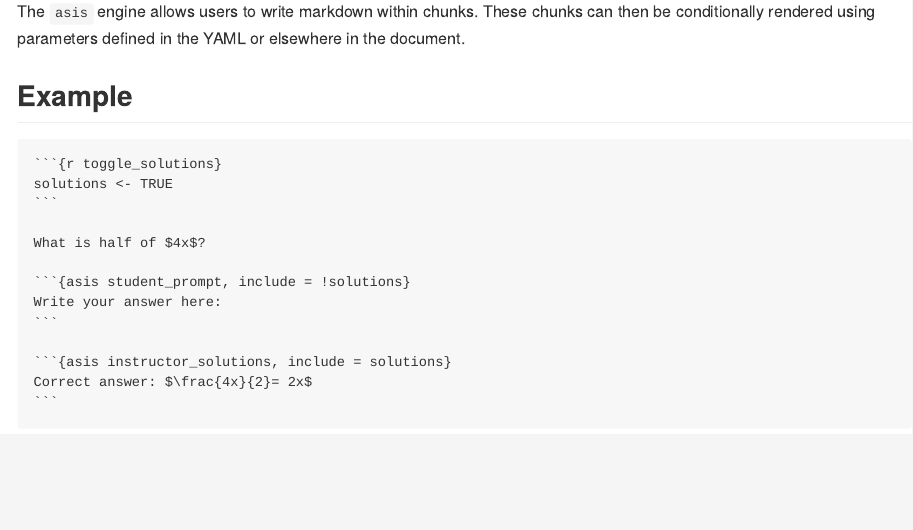
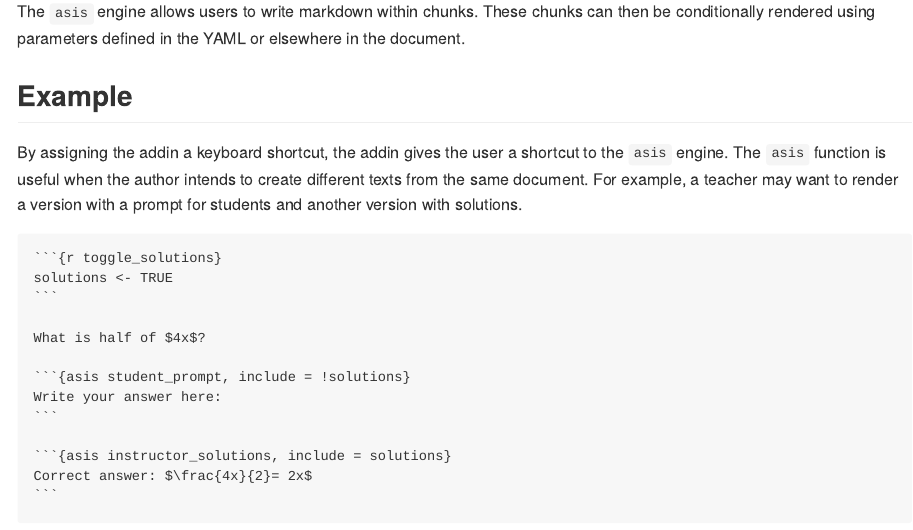
Before and after one commit to enricomanlapig/asischunk, an R Markdown document (README.Rmd): the page in a window 1100 px wide, from 890 px down. The pictures show the output file README.md that the author committed with the source, drawn offline in the style of GitHub.

Commit message:
udpate readme again

`````diff
--- a/README.Rmd
+++ b/README.Rmd
@@ -51,6 +51,8 @@ The `asis` engine allows users to write markdown within chunks.  These chunks ca
 
 ## Example
 
+By assigning the addin a keyboard shortcut, the addin gives the user a shortcut to the `asis` engine. The `asis` function is useful when the author intends to create different texts from the same document.  For example, a teacher may want to render a version with a prompt for students and another version with solutions.
+
 ````
 ```{r toggle_solutions}`r ''`
 solutions <- TRUE
`````
Also changed, not shown: README.md.
